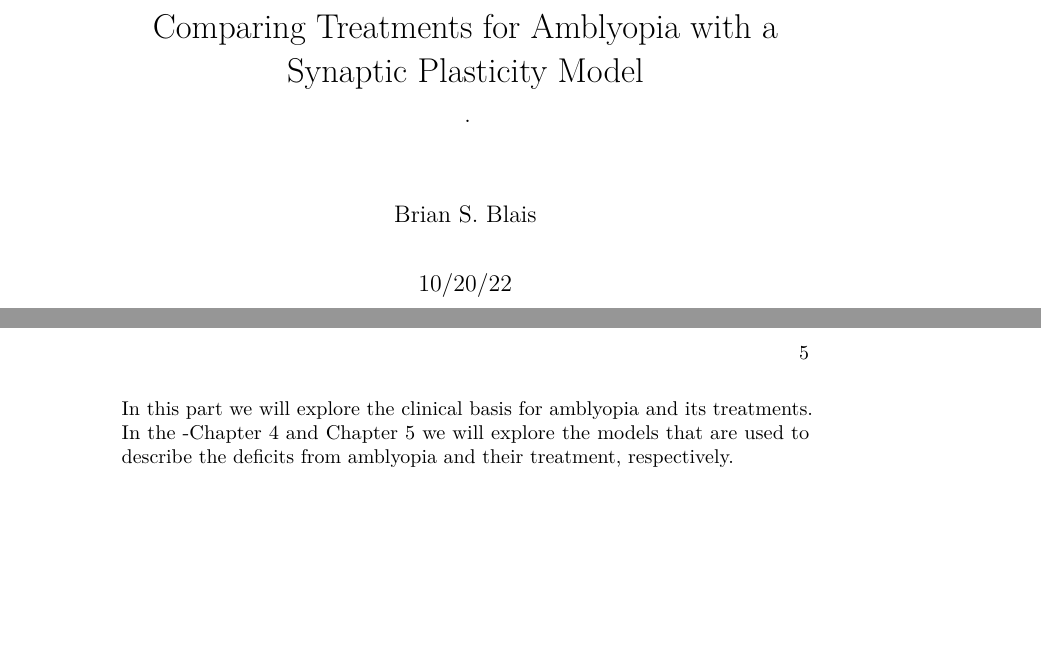
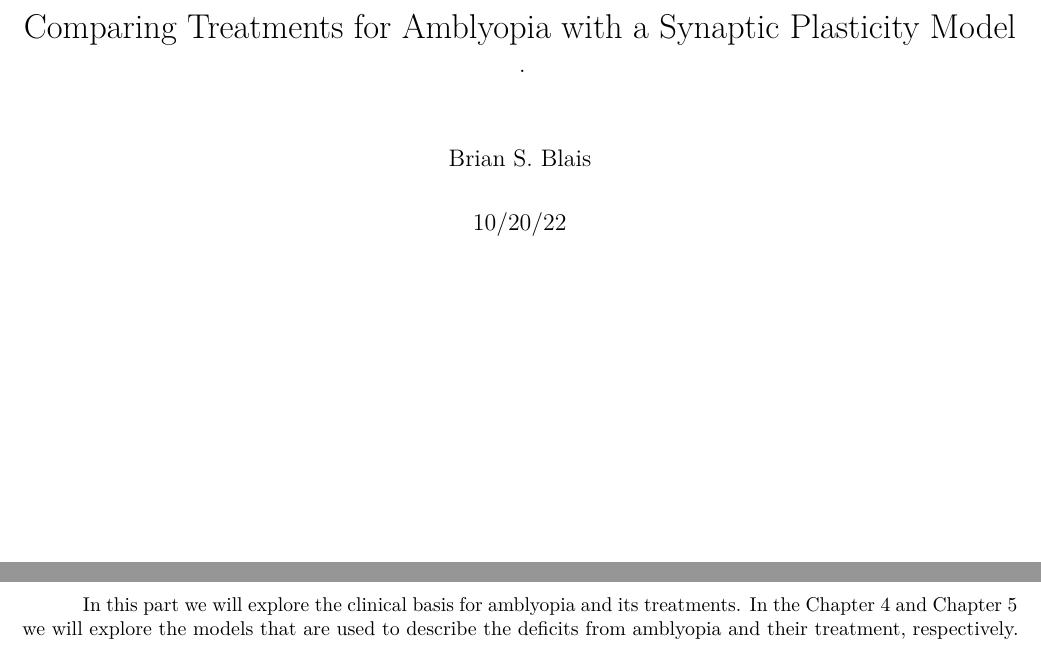
Before and after one commit to bblais/Amblyopia-Simulation, a LaTeX thesis (Comparing-Treatments-for-Amblyopia-with-a-Synaptic-Plasticity-Model.tex): two parts of pages 1 and 9 of 52 before the commit and two parts of pages 1 and 9 of 48 after it, joined at a grey line, cut so that both start at the same text, the shorter picture padded with empty space. Compiled offline with pdfLaTeX.

Commit message:
formatting

```diff
--- a/Comparing-Treatments-for-Amblyopia-with-a-Synaptic-Plasticity-Model.tex
+++ b/Comparing-Treatments-for-Amblyopia-with-a-Synaptic-Plasticity-Model.tex
@@ -135,6 +135,36 @@
 \newcommand{\CSLLeftMargin}[1]{\parbox[t]{\csllabelwidth}{#1}}
 \newcommand{\CSLRightInline}[1]{\parbox[t]{\linewidth - \csllabelwidth}{#1}\break}
 \newcommand{\CSLIndent}[1]{\hspace{\cslhangindent}#1}
+
+%
+% ------ Initial setup defs  ------
+%
+\topmargin=-0.3in
+\textheight=9.2in
+\oddsidemargin=-0.2in
+\evensidemargin=0.0in
+\textwidth=6.90in
+\parindent=30pt
+\parskip=3pt
+\headheight=15pt
+\reversemarginpar
+\marginparwidth=.75in
+%
+%
+\setcounter{secnumdepth}{2}
+\renewcommand{\theequation}{\thesection.\arabic{equation}}
+\renewcommand{\thesubsection}{}
+\newcommand{\doublesp}{\renewcommand{\baselinestretch}{2.0}}
+\newcommand{\mediumsp}{\renewcommand{\baselinestretch}{1.6}}
+\newcommand{\singlesp}{\renewcommand{\baselinestretch}{1.0}}
+%
+\pagestyle{myheadings}
+\thispagestyle{empty}
+\markright{\today}
+\newlength{\figlen}
+\setlength{\figlen}{3.7in}
+\renewcommand{\labelitemi}{$\bullet$}
+\renewcommand{\labelitemii}{$\cdot$}
 
 \makeatletter
 \@ifpackageloaded{tcolorbox}{}{\usepackage[many]{tcolorbox}}
@@ -231,7 +261,7 @@ Model}
 \begin{document}
 \frontmatter
 \maketitle
-\ifdefined\Shaded\renewenvironment{Shaded}{\begin{tcolorbox}[interior hidden, borderline west={3pt}{0pt}{shadecolor}, enhanced, boxrule=0pt, breakable, sharp corners, frame hidden]}{\end{tcolorbox}}\fi
+\ifdefined\Shaded\renewenvironment{Shaded}{\begin{tcolorbox}[interior hidden, borderline west={3pt}{0pt}{shadecolor}, breakable, enhanced, sharp corners, boxrule=0pt, frame hidden]}{\end{tcolorbox}}\fi
 
 \renewcommand*\contentsname{Table of contents}
 {
@@ -296,7 +326,7 @@ this project,
 \part{Introduction}
 
 In this part we will explore the clinical basis for amblyopia and its
-treatments. In the -Chapter~\ref{sec-models-of-development} and
+treatments. In the Chapter~\ref{sec-models-of-development} and
 Chapter~\ref{sec-models-of-treatments} we will explore the models that
 are used to describe the deficits from amblyopia and their treatment,
 respectively.
```
Also changed, not shown: _quarto.yml (+4 -2 lines), stdpreamble.tex (added, +29 -0 lines), docs/Comparing-Treatments-for-Amblyopia-with-a-Synaptic-Plasticity-Model.pdf, Comparing-Treatments-for-Amblyopia-with-a-Synaptic-Plasticity-Model.tex (2 more changed lines), 4 other files.
